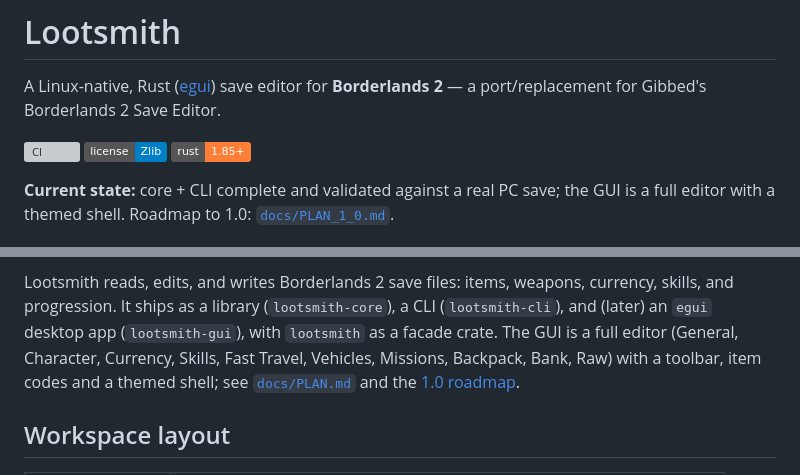
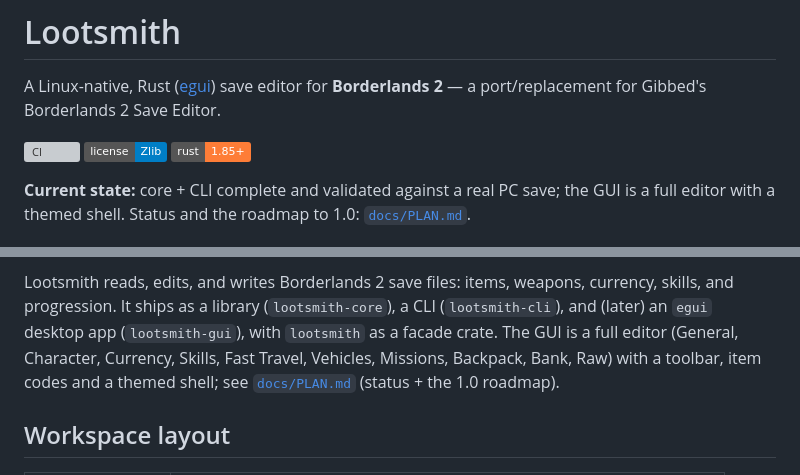
Before and after one commit to UndeadBulwark/Lootsmith, a Markdown page: README.md, 2 parts joined by grey strips. Drawn GitHub-style; badges without logos; grey boxes are pictures that could not be loaded.

Commit message:
docs: consolidate the roadmap into docs/PLAN.md

```diff
--- a/README.md
+++ b/README.md
@@ -8,7 +8,8 @@ A Linux-native, Rust ([egui](https://github.com/emilk/egui)) save editor for
 ![Rust](https://img.shields.io/badge/rust-1.85%2B-orange.svg)
 
 **Current state:** core + CLI complete and validated against a real PC save; the
-GUI is a full editor with a themed shell. Roadmap to 1.0: [`docs/PLAN_1_0.md`](docs/PLAN_1_0.md).
+GUI is a full editor with a themed shell. Status and the roadmap to 1.0:
+[`docs/PLAN.md`](docs/PLAN.md).
 
 ![Backpack (dark)](docs/screenshots/backpack-dark.png)
 ![Backpack (light)](docs/screenshots/backpack-light.png)
@@ -25,8 +26,8 @@ currency, skills, and progression. It ships as a library (`lootsmith-core`), a
 CLI (`lootsmith-cli`), and (later) an `egui` desktop app (`lootsmith-gui`),
 with `lootsmith` as a facade crate. The GUI is a full editor (General, Character,
 Currency, Skills, Fast Travel, Vehicles, Missions, Backpack, Bank, Raw) with a
-toolbar, item codes and a themed shell; see [`docs/PLAN.md`](docs/PLAN.md) and the
-[1.0 roadmap](docs/PLAN_1_0.md).
+toolbar, item codes and a themed shell; see
+[`docs/PLAN.md`](docs/PLAN.md) (status + the 1.0 roadmap).
 
 ## Workspace layout
 
```
Also changed, not shown: docs/PLAN.md (+42 -12 lines), docs/PLAN_1_0.md (deleted, +0 -49 lines).
